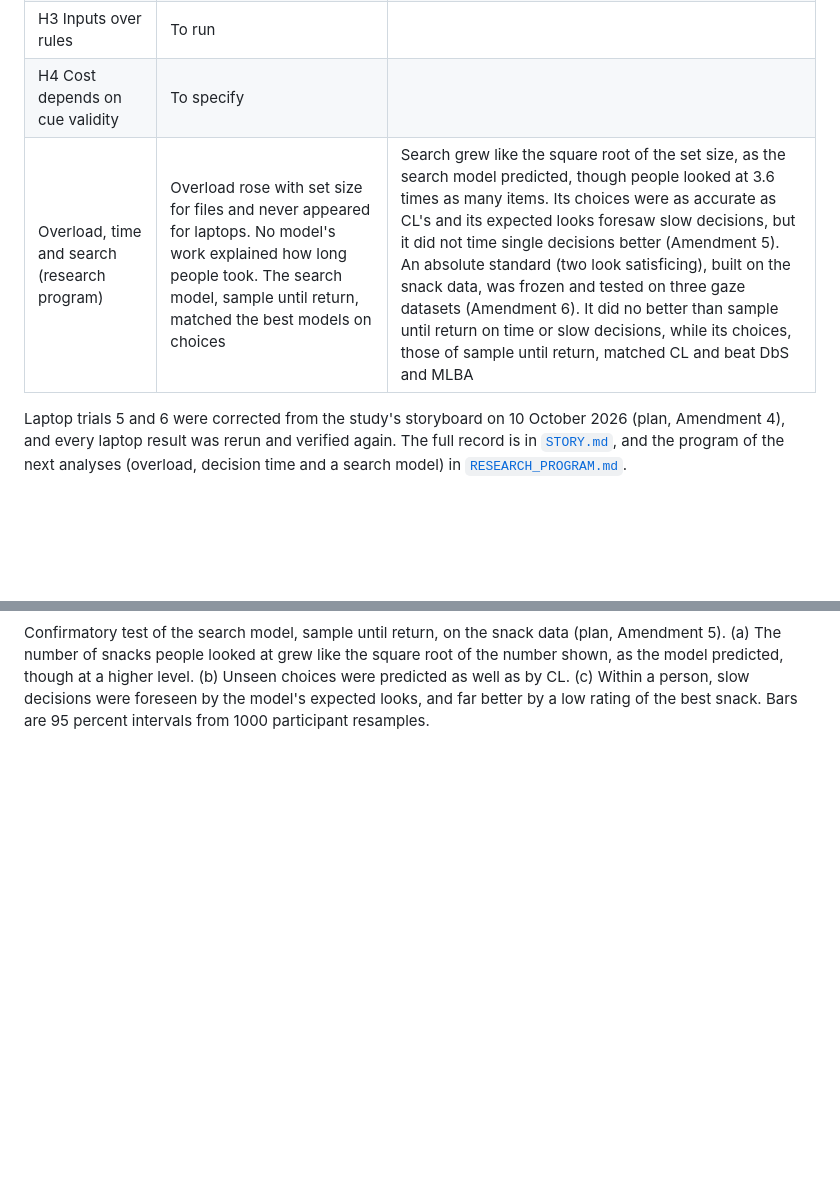
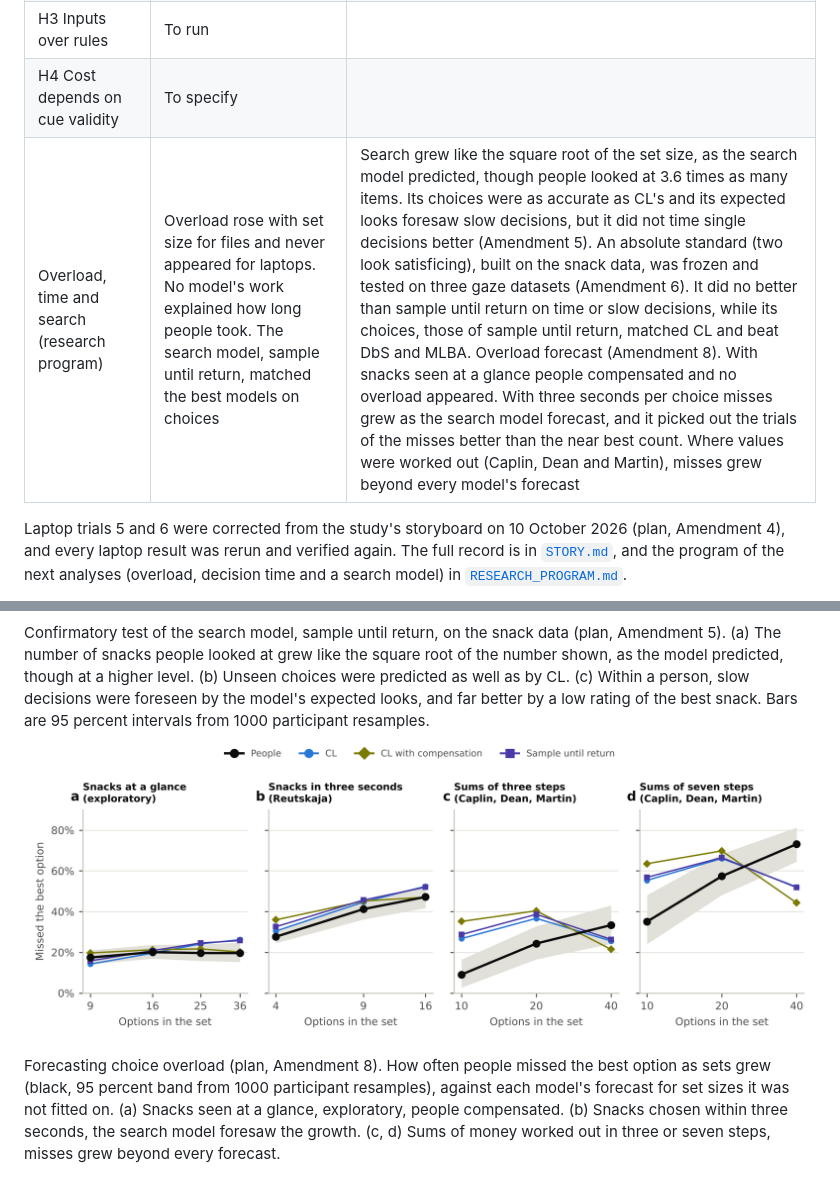
Before and after one commit to ucchol/overload-prediction, a Markdown page: README.md, 2 parts joined by grey strips. GitHub-like rendering; pictures changed too: results/overload_premonition/fig_overload_forecast.png (added); blank space fills up the shorter version.

Commit message:
Notebook sections 12 to 14 (stopping rule, overload forecast, summary), overload figure, README

```diff
--- a/README.md
+++ b/README.md
@@ -14,13 +14,17 @@ Does a larger set make choices noisier, or do people narrow their search and cho
 | H2 Comparison under sparse information | Known for laptops, not for files | Open dataset being chosen |
 | H3 Inputs over rules | To run | |
 | H4 Cost depends on cue validity | To specify | |
-| Overload, time and search (research program) | Overload rose with set size for files and never appeared for laptops. No model's work explained how long people took. The search model, sample until return, matched the best models on choices | Search grew like the square root of the set size, as the search model predicted, though people looked at 3.6 times as many items. Its choices were as accurate as CL's and its expected looks foresaw slow decisions, but it did not time single decisions better (Amendment 5). An absolute standard (two look satisficing), built on the snack data, was frozen and tested on three gaze datasets (Amendment 6). It did no better than sample until return on time or slow decisions, while its choices, those of sample until return, matched CL and beat DbS and MLBA |
+| Overload, time and search (research program) | Overload rose with set size for files and never appeared for laptops. No model's work explained how long people took. The search model, sample until return, matched the best models on choices | Search grew like the square root of the set size, as the search model predicted, though people looked at 3.6 times as many items. Its choices were as accurate as CL's and its expected looks foresaw slow decisions, but it did not time single decisions better (Amendment 5). An absolute standard (two look satisficing), built on the snack data, was frozen and tested on three gaze datasets (Amendment 6). It did no better than sample until return on time or slow decisions, while its choices, those of sample until return, matched CL and beat DbS and MLBA. Overload forecast (Amendment 8). With snacks seen at a glance people compensated and no overload appeared. With three seconds per choice misses grew as the search model forecast, and it picked out the trials of the misses better than the near best count. Where values were worked out (Caplin, Dean and Martin), misses grew beyond every model's forecast |
 
 Laptop trials 5 and 6 were corrected from the study's storyboard on 10 October 2026 (plan, Amendment 4), and every laptop result was rerun and verified again. The full record is in [`STORY.md`](STORY.md), and the program of the next analyses (overload, decision time and a search model) in [`RESEARCH_PROGRAM.md`](RESEARCH_PROGRAM.md).
 
 ![Confirmatory test of the search model](results/search_confirmatory/fig_search_confirmatory.png)
 
 Confirmatory test of the search model, sample until return, on the snack data (plan, Amendment 5). (a) The number of snacks people looked at grew like the square root of the number shown, as the model predicted, though at a higher level. (b) Unseen choices were predicted as well as by CL. (c) Within a person, slow decisions were foreseen by the model's expected looks, and far better by a low rating of the best snack. Bars are 95 percent intervals from 1000 participant resamples.
+
+![Forecasting choice overload](results/overload_premonition/fig_overload_forecast.png)
+
+Forecasting choice overload (plan, Amendment 8). How often people missed the best option as sets grew (black, 95 percent band from 1000 participant resamples), against each model's forecast for set sizes it was not fitted on. (a) Snacks seen at a glance, exploratory, people compensated. (b) Snacks chosen within three seconds, the search model foresaw the growth. (c, d) Sums of money worked out in three or seven steps, misses grew beyond every forecast.
 
 ![Two look satisficing on three gaze datasets](results/two_look_gaze/fig_two_look_gaze.png)
 
```
Also changed, not shown: results/overload_snack/table_overload.md (added, +43 -0 lines), results/stopping_cdm/fig_stopping_cdm.png (added), 5 other files.
